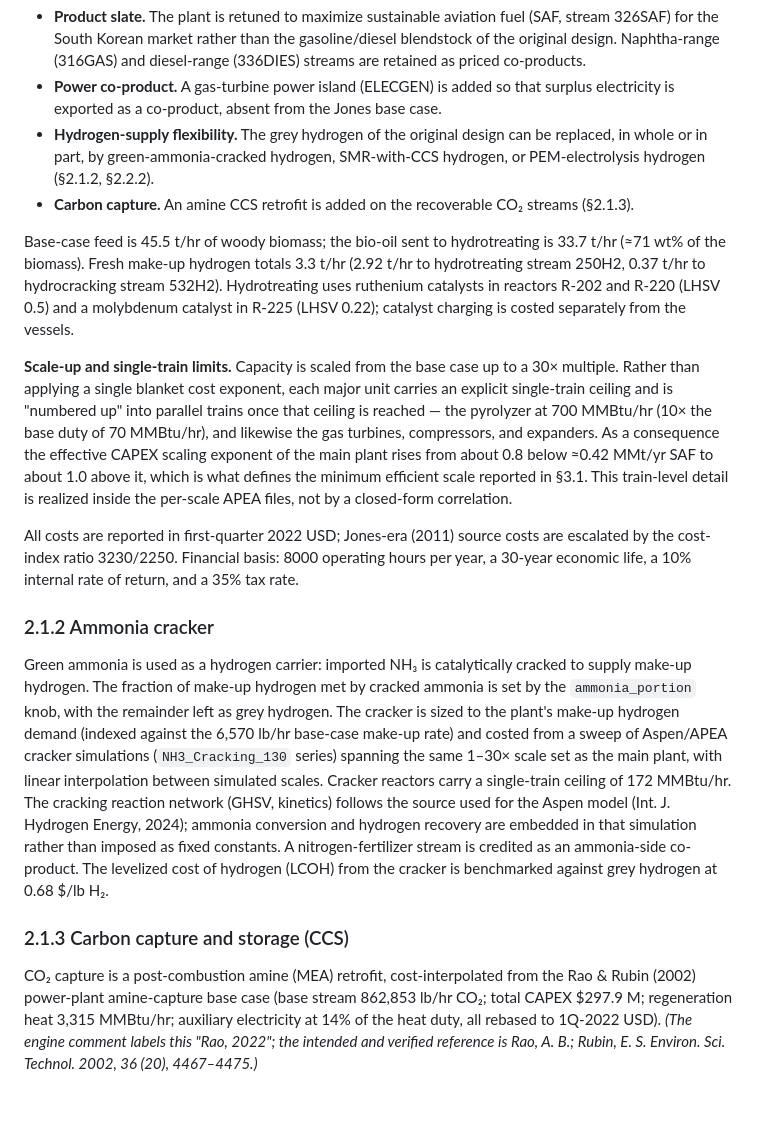
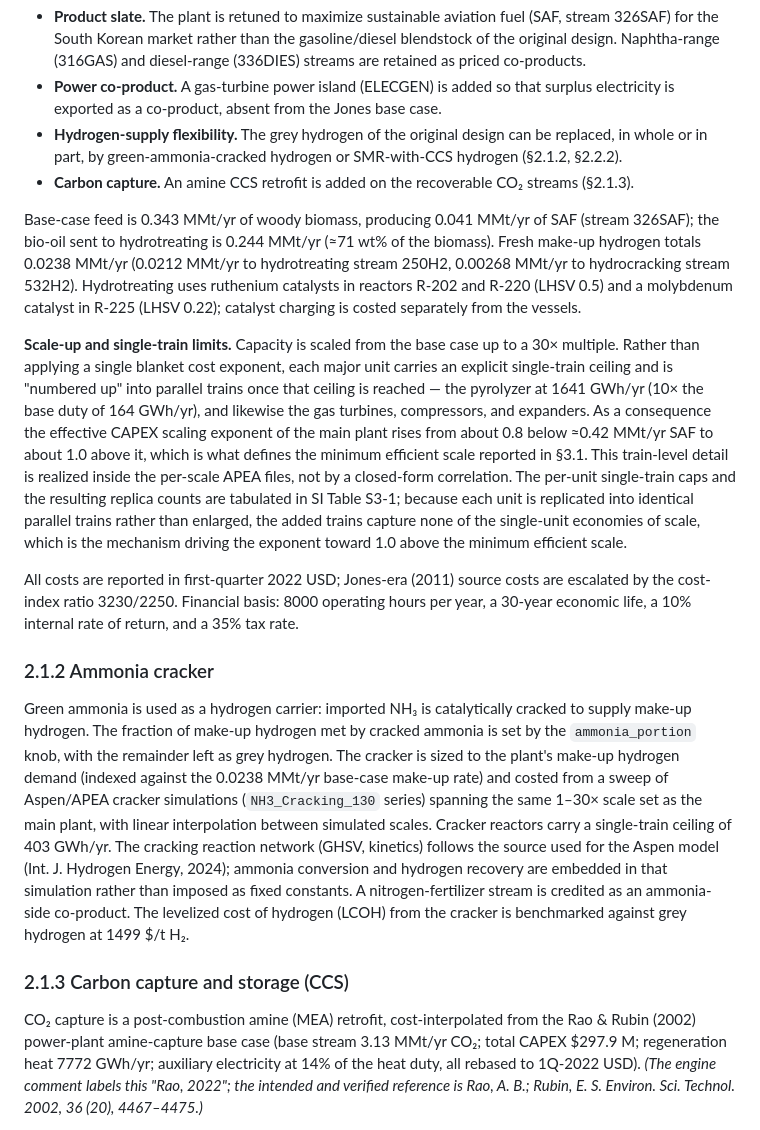
Before and after one commit to Hyein-coder/epel-biomass, a Markdown page: Manuscript/2. Methods.md, the part around one of its changes. GitHub-like rendering; blank space fills up the shorter version.

```diff
--- a/Manuscript/2. Methods.md
+++ b/Manuscript/2. Methods.md
@@ -23,14 +23,14 @@ Four changes distinguish this design from the Jones et al. (2013) base case:
 - **Power co-product.** A gas-turbine power island (ELECGEN) is added so that surplus
   electricity is exported as a co-product, absent from the Jones base case.
 - **Hydrogen-supply flexibility.** The grey hydrogen of the original design can be
-  replaced, in whole or in part, by green-ammonia-cracked hydrogen, SMR-with-CCS
-  hydrogen, or PEM-electrolysis hydrogen (§2.1.2, §2.2.2).
+  replaced, in whole or in part, by green-ammonia-cracked hydrogen or SMR-with-CCS
+  hydrogen (§2.1.2, §2.2.2).
 - **Carbon capture.** An amine CCS retrofit is added on the recoverable CO₂ streams
   (§2.1.3).
 
-Base-case feed is 45.5 t/hr of woody biomass; the bio-oil sent to hydrotreating is
-33.7 t/hr (≈71 wt% of the biomass). Fresh make-up hydrogen totals 3.3 t/hr
-(2.92 t/hr to hydrotreating stream 250H2, 0.37 t/hr to hydrocracking stream 532H2).
+Base-case feed is 0.343 MMt/yr of woody biomass, producing 0.041 MMt/yr of SAF
+(stream 326SAF); the bio-oil sent to hydrotreating is 0.244 MMt/yr (≈71 wt% of the biomass). Fresh make-up hydrogen totals 0.0238 MMt/yr
+(0.0212 MMt/yr to hydrotreating stream 250H2, 0.00268 MMt/yr to hydrocracking stream 532H2).
 Hydrotreating uses ruthenium catalysts in reactors R-202 and R-220 (LHSV 0.5) and a
 molybdenum catalyst in R-225 (LHSV 0.22); catalyst charging is costed separately from
 the vessels.
@@ -38,12 +38,16 @@ the vessels.
 **Scale-up and single-train limits.** Capacity is scaled from the base case up to a
 30× multiple. Rather than applying a single blanket cost exponent, each major unit
 carries an explicit single-train ceiling and is "numbered up" into parallel trains once
-that ceiling is reached — the pyrolyzer at 700 MMBtu/hr (10× the base duty of
-70 MMBtu/hr), and likewise the gas turbines, compressors, and expanders. As a
+that ceiling is reached — the pyrolyzer at 1641 GWh/yr (10× the base duty of
+164 GWh/yr), and likewise the gas turbines, compressors, and expanders. As a
 consequence the effective CAPEX scaling exponent of the main plant rises from about 0.8
 below ≈0.42 MMt/yr SAF to about 1.0 above it, which is what defines the minimum
 efficient scale reported in §3.1. This train-level detail is realized inside the
-per-scale APEA files, not by a closed-form correlation.
+per-scale APEA files, not by a closed-form correlation. The per-unit single-train caps
+and the resulting replica counts are tabulated in SI Table S3-1; because each unit is
+replicated into identical parallel trains rather than enlarged, the added trains capture
+none of the single-unit economies of scale, which is the mechanism driving the exponent
+toward 1.0 above the minimum efficient scale.
 
 All costs are reported in first-quarter 2022 USD; Jones-era (2011) source costs are
 escalated by the cost-index ratio 3230/2250. Financial basis: 8000 operating hours per
@@ -54,22 +58,22 @@ year, a 30-year economic life, a 10% internal rate of return, and a 35% tax rate
 Green ammonia is used as a hydrogen carrier: imported NH₃ is catalytically cracked to
 supply make-up hydrogen. The fraction of make-up hydrogen met by cracked ammonia is set
 by the `ammonia_portion` knob, with the remainder left as grey hydrogen. The cracker is
-sized to the plant's make-up hydrogen demand (indexed against the 6,570 lb/hr base-case
+sized to the plant's make-up hydrogen demand (indexed against the 0.0238 MMt/yr base-case
 make-up rate) and costed from a sweep of Aspen/APEA cracker simulations
 (`NH3_Cracking_130` series) spanning the same 1–30× scale set as the main plant, with
 linear interpolation between simulated scales. Cracker reactors carry a single-train
-ceiling of 172 MMBtu/hr. The cracking reaction network (GHSV, kinetics) follows the
+ceiling of 403 GWh/yr. The cracking reaction network (GHSV, kinetics) follows the
 source used for the Aspen model (Int. J. Hydrogen Energy, 2024); ammonia conversion and
 hydrogen recovery are embedded in that simulation rather than imposed as fixed
 constants. A nitrogen-fertilizer stream is credited as an ammonia-side co-product. The
 levelized cost of hydrogen (LCOH) from the cracker is benchmarked against grey hydrogen
-at 0.68 $/lb H₂.
+at 1499 $/t H₂.
 
 ### 2.1.3 Carbon capture and storage (CCS)
 
 CO₂ capture is a post-combustion amine (MEA) retrofit, cost-interpolated from the
-Rao & Rubin (2002) power-plant amine-capture base case (base stream 862,853 lb/hr CO₂;
-total CAPEX $297.9 M; regeneration heat 3,315 MMBtu/hr; auxiliary electricity at 14% of
+Rao & Rubin (2002) power-plant amine-capture base case (base stream 3.13 MMt/yr CO₂;
+total CAPEX $297.9 M; regeneration heat 7772 GWh/yr; auxiliary electricity at 14% of
 the heat duty, all rebased to 1Q-2022 USD). *(The engine comment labels this "Rao,
 2022"; the intended and verified reference is Rao, A. B.; Rubin, E. S. Environ. Sci.
 Technol. 2002, 36 (20), 4467–4475.)*
```
Also changed, not shown: other parts of Manuscript/2. Methods.md (+12 -13 lines), Manuscript/SI. Supporting Information.md (+24 -0 lines), Manuscript/_Manuscript_Revision_Log.md (added, +35 -0 lines).
